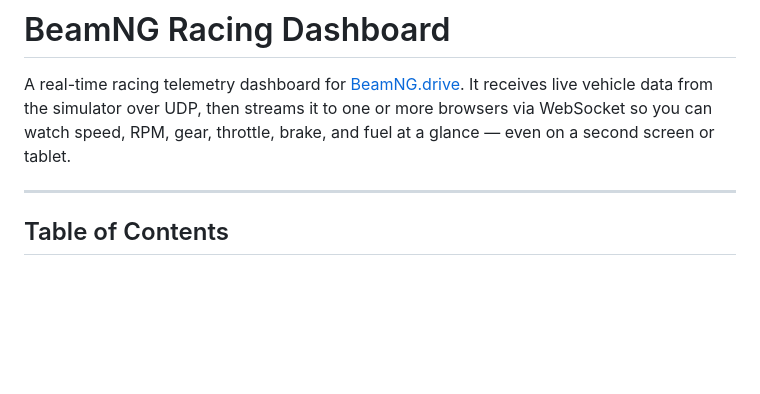
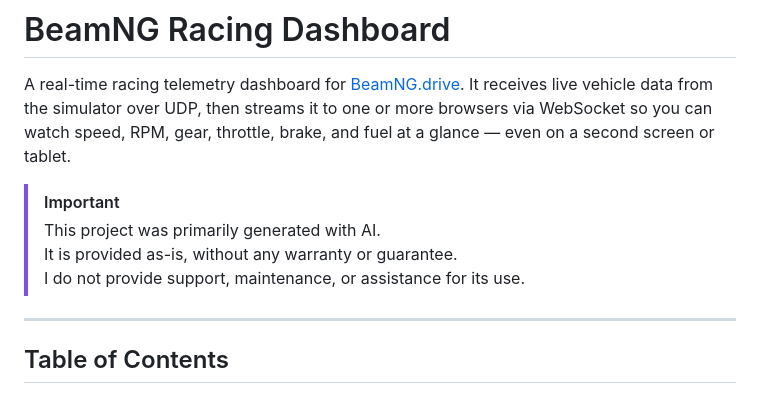
Before and after one commit to construktdev/BeamNGRacingDash, a Markdown page: README.md, the part around the change. Rendered like a GitHub page; blank space fills up the shorter version.

Commit message:
Update README with AI generation disclaimer
Added important notice about AI generation and support.

```diff
--- a/README.md
+++ b/README.md
@@ -1,6 +1,11 @@
 # BeamNG Racing Dashboard
 
 A real-time racing telemetry dashboard for [BeamNG.drive](https://www.beamng.com/). It receives live vehicle data from the simulator over UDP, then streams it to one or more browsers via WebSocket so you can watch speed, RPM, gear, throttle, brake, and fuel at a glance — even on a second screen or tablet.
+
+> [!IMPORTANT]
+> This project was primarily generated with AI. <br>
+> It is provided as-is, without any warranty or guarantee. <br>
+> I do not provide support, maintenance, or assistance for its use.
 
 ---
 
```
